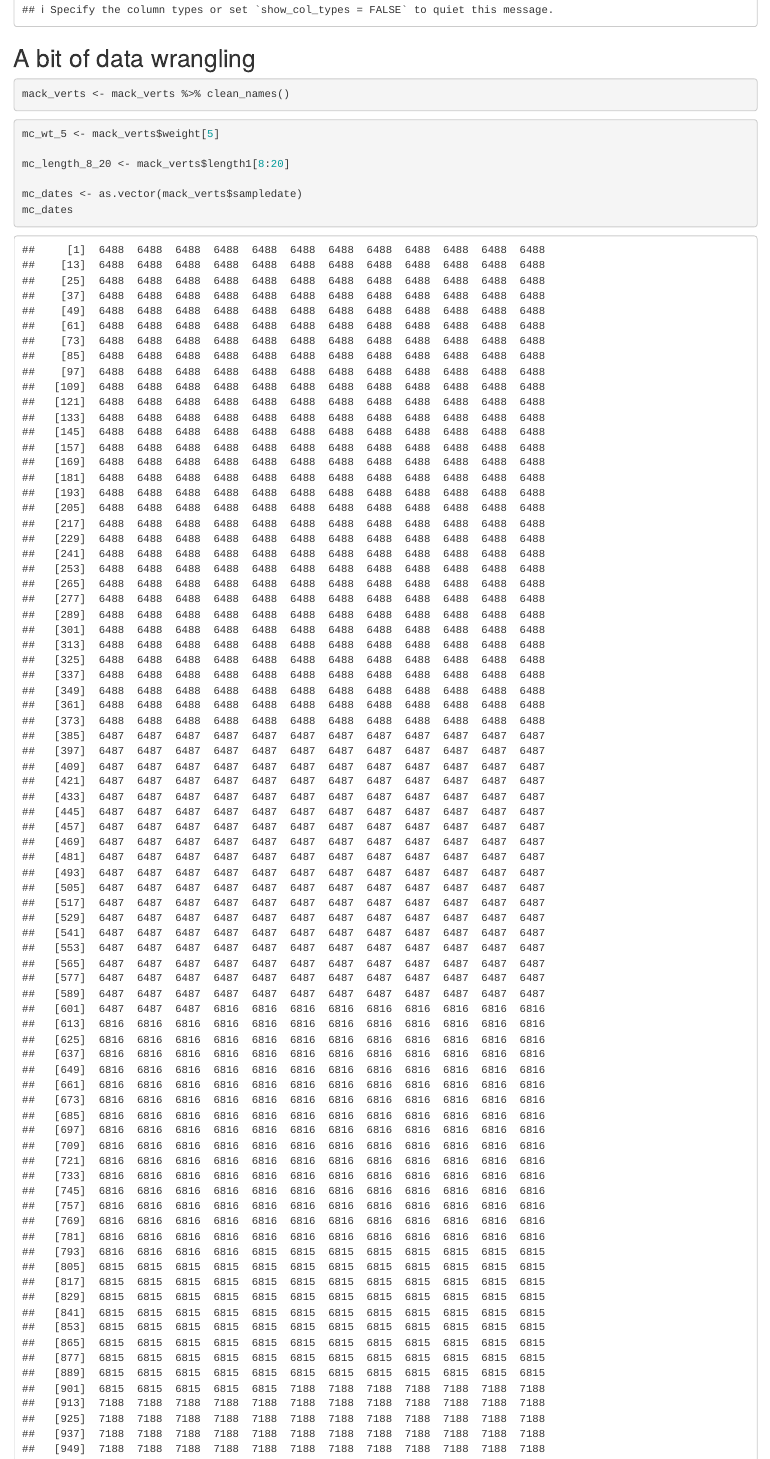
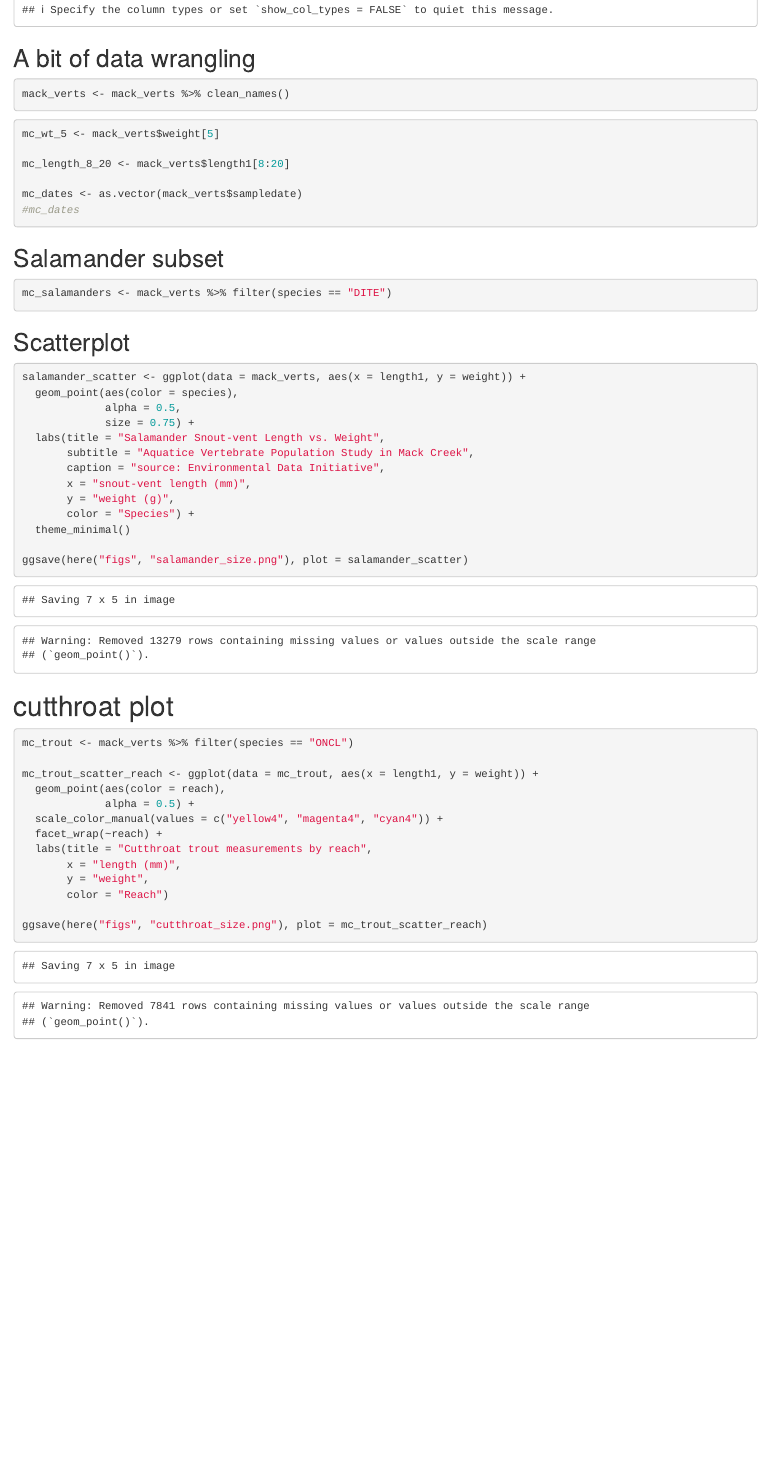
Before and after one commit to fmcruz23/eds221-day2-activities, an R Markdown document (docs/wild_data.Rmd): the page in a window 1100 px wide, from 390 px down. Rendered offline with R 4.5, knitr and Pandoc, with nearby package versions; column names are cleaned by a stand-in for the janitor package.

Commit message:
last update

````diff
--- a/docs/wild_data.Rmd
+++ b/docs/wild_data.Rmd
@@ -29,7 +29,7 @@ mc_wt_5 <- mack_verts$weight[5]
 mc_length_8_20 <- mack_verts$length1[8:20]
 
 mc_dates <- as.vector(mack_verts$sampledate)
-mc_dates
+#mc_dates
 ```
 
 ## Salamander subset
````
Also changed, not shown: figs/cutthroat_size.png, figs/salamander_size.png, 1 other file.
